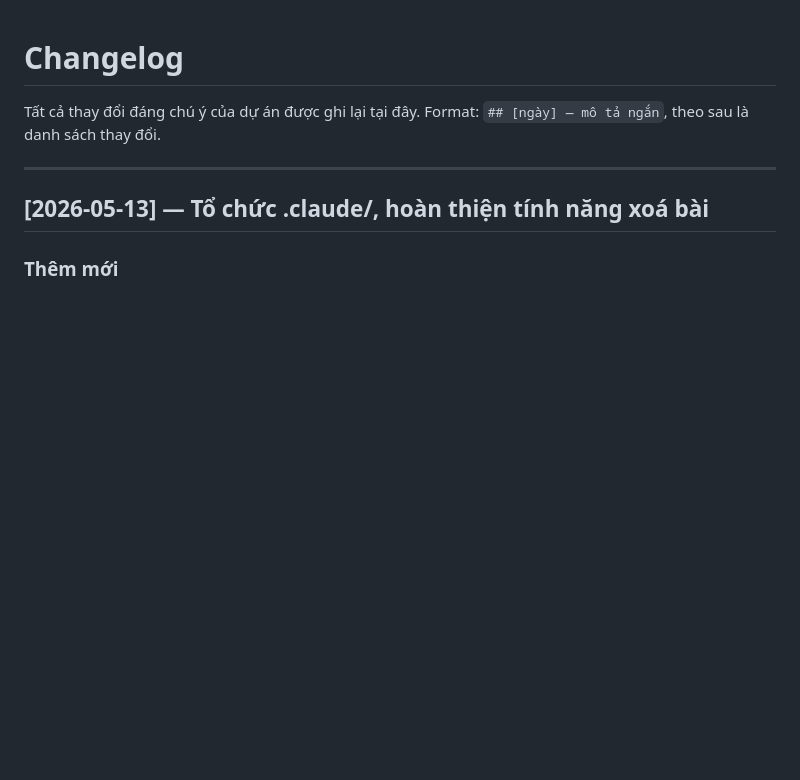
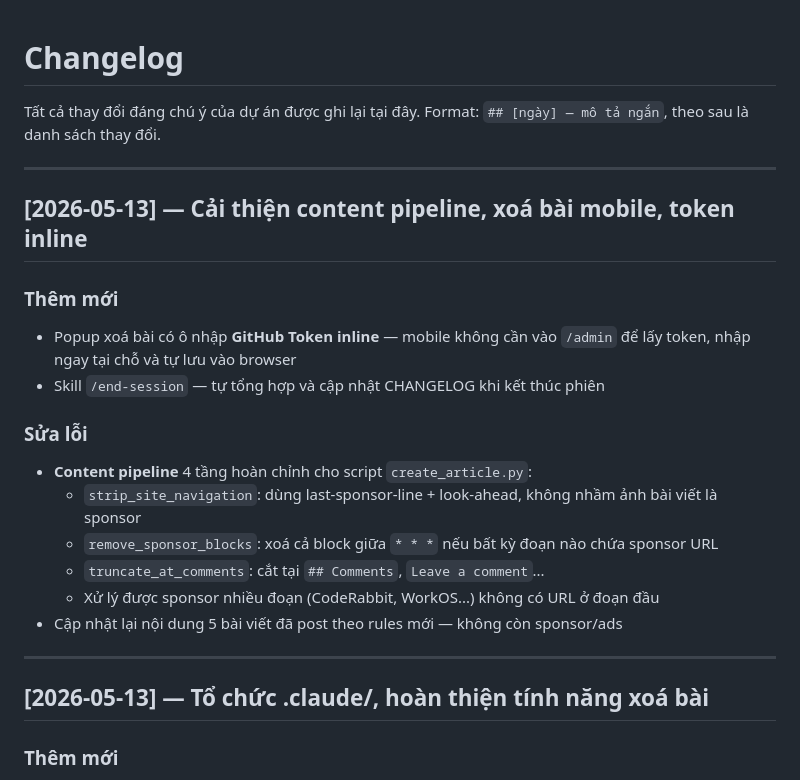
Before and after one commit to Bangkts/bangkts.github.io, a Markdown page: CHANGELOG.md, the part around the change. Drawn GitHub-style; blank space fills up the shorter version.

Commit message:
docs: cập nhật CHANGELOG phiên 2026-05-13

```diff
--- a/CHANGELOG.md
+++ b/CHANGELOG.md
@@ -2,6 +2,22 @@
 
 Tất cả thay đổi đáng chú ý của dự án được ghi lại tại đây.
 Format: `## [ngày] — mô tả ngắn`, theo sau là danh sách thay đổi.
+
+---
+
+## [2026-05-13] — Cải thiện content pipeline, xoá bài mobile, token inline
+
+### Thêm mới
+- Popup xoá bài có ô nhập **GitHub Token inline** — mobile không cần vào `/admin` để lấy token, nhập ngay tại chỗ và tự lưu vào browser
+- Skill `/end-session` — tự tổng hợp và cập nhật CHANGELOG khi kết thúc phiên
+
+### Sửa lỗi
+- **Content pipeline** 4 tầng hoàn chỉnh cho script `create_article.py`:
+  - `strip_site_navigation`: dùng last-sponsor-line + look-ahead, không nhầm ảnh bài viết là sponsor
+  - `remove_sponsor_blocks`: xoá cả block giữa `* * *` nếu bất kỳ đoạn nào chứa sponsor URL
+  - `truncate_at_comments`: cắt tại `## Comments`, `Leave a comment`...
+  - Xử lý được sponsor nhiều đoạn (CodeRabbit, WorkOS...) không có URL ở đoạn đầu
+- Cập nhật lại nội dung 5 bài viết đã post theo rules mới — không còn sponsor/ads
 
 ---
 
```
